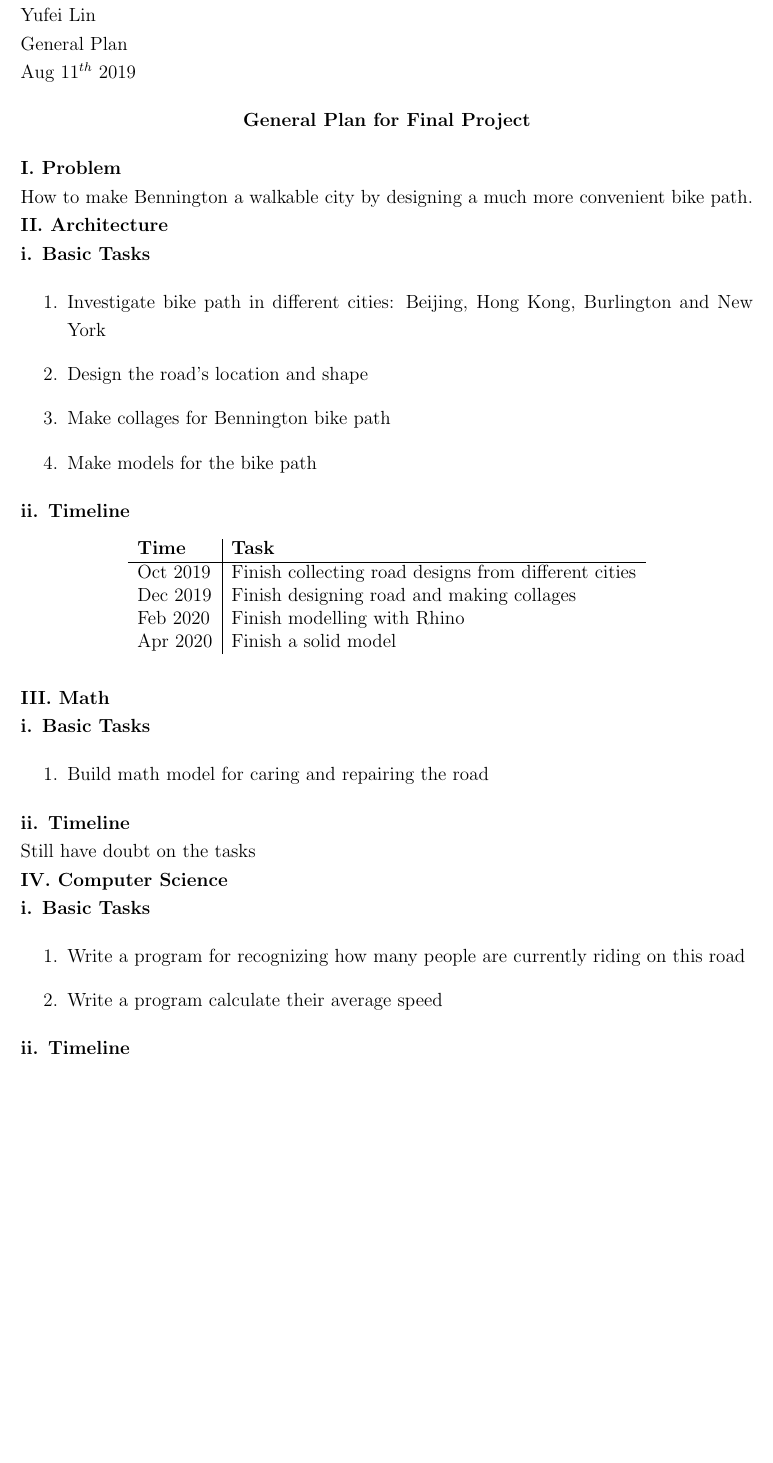
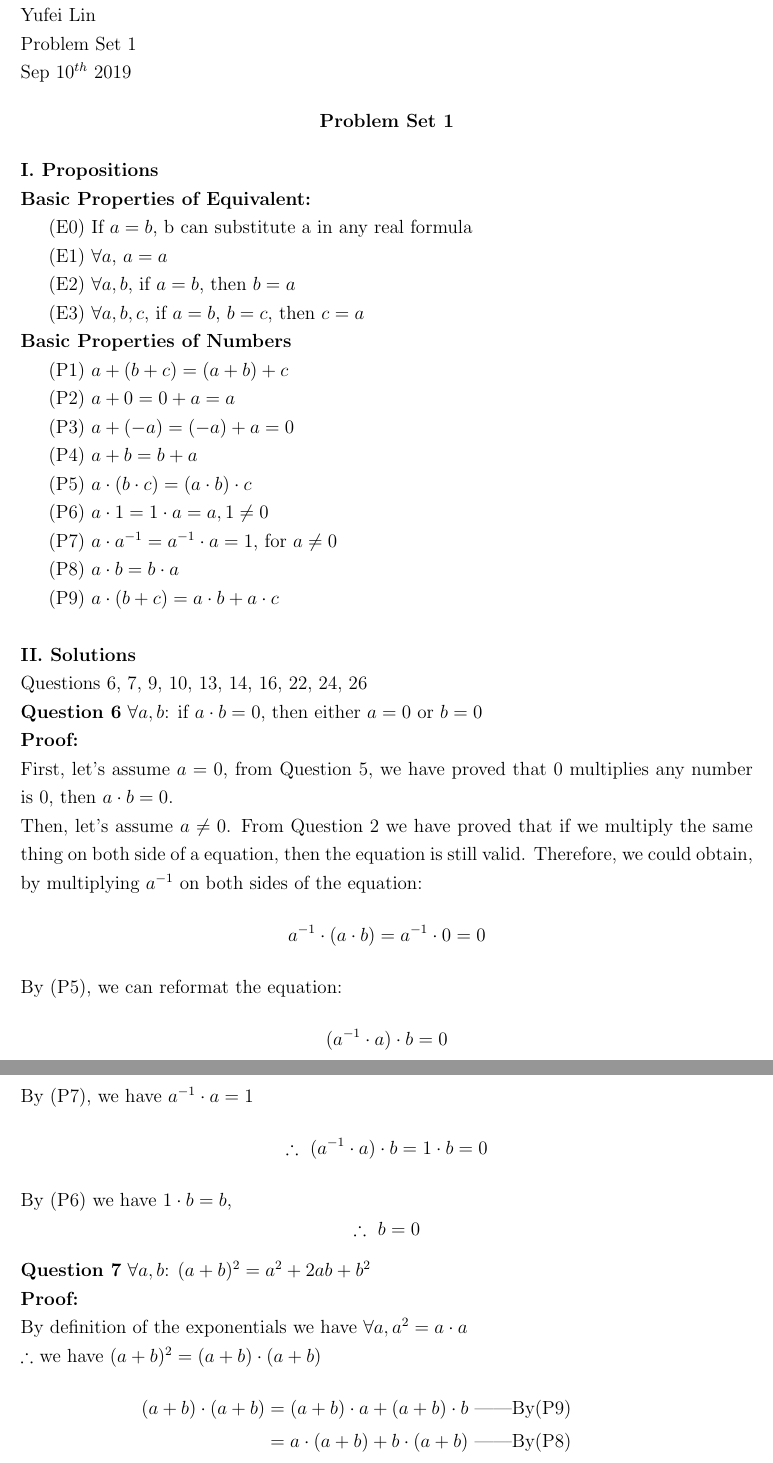
Before and after one commit to YufeiLinUlysses/CalculusAnalysis, a LaTeX problem sheet (Problem Set1/Problem Set1.tex): part of the page before the commit and two parts of pages 1 and 2 of 3 after it, the two joined at a grey line, cut so that both start at the same text, the shorter picture padded with empty space. Compiled offline with pdfLaTeX.

Commit message:
Finished some questions

```diff
--- a/Problem Set1/Problem Set1.tex
+++ b/Problem Set1/Problem Set1.tex
@@ -44,76 +44,96 @@
 Yufei Lin
 
 \noindent
-General Plan
+Problem Set 1
 
 \noindent
-Aug \(11^{th}\) 2019
+Sep \(10^{th}\) 2019
 
 \begin{center}
-\textbf{General Plan for Final Project}
+\textbf{Problem Set 1}
 \end{center}
 
 \noindent
-\textbf{I. Problem}
+\textbf{I. Propositions}
 
 \noindent
-How to make Bennington a walkable city by designing a much more convenient bike path.
+\textbf{Basic Properties of Equivalent:}
+
+(E0) If $a=b$, b can substitute a in any real formula
+
+(E1) $\forall a$, $a=a$
+
+(E2) $\forall a,b$, if $a = b$, then $b =a$
+
+(E3) $\forall a,b,c$, if $a=b$, $b=c$, then $c=a$
 
 \noindent
-\textbf{II. Architecture}
+\textbf{Basic Properties of Numbers}
+
+(P1) $a+(b+c)=(a+b)+c$
+
+(P2) $a+0=0+a=a$
+
+(P3) $a+(-a)=(-a)+a=0$
+
+(P4) $a+b=b+a$
+
+(P5) $a \cdot{(b \cdot{c})}=(a \cdot{b}) \cdot{c}$
+
+(P6) $a \cdot{1}=1\cdot{a}=a, 1\neq0$
+
+(P7) $a\cdot{a^{-1}}=a^{-1}\cdot{a}=1$, for $a \neq 0$
+
+(P8) $a\cdot{b} = b\cdot{a}$
+
+(P9) $a \cdot{(b+c)} = a\cdot{b} +a\cdot{c}$
+\\
 
 \noindent
-\textbf{i. Basic Tasks}
-
-\begin{enumerate}
-\item Investigate bike path in different cities: Beijing, Hong Kong, Burlington and New York
-\item Design the road's location and shape
-\item Make collages for Bennington bike path
-\item Make models for the bike path
-\end{enumerate}
+\textbf{II. Solutions}
 
 \noindent
-\textbf{ii. Timeline}
-
-\begin{table}[h]
-\centering
-\begin{tabular}{l | l}
-\textbf{Time} & \textbf{Task} \\
-\hline
-Oct 2019   & Finish collecting road designs from different cities  \\
-Dec 2019   & Finish designing road and making collages  \\
-Feb 2020    & Finish modelling with Rhino \\
-Apr 2020 & Finish a solid model
-\end{tabular}
-\end{table}
+Questions 6, 7, 9, 10, 13, 14, 16, 22, 24, 26
 
 \noindent
-\textbf{III. Math}
+\textbf{Question 6} $\forall a,b$: if $a \cdot{b} = 0$, then either $a=0$ or $b=0$
 
 \noindent
-\textbf{i. Basic Tasks}
-
-\begin{enumerate}
-\item Build math model for caring and repairing the road
-\end{enumerate}
+\textbf{Proof:}
 
 \noindent
-\textbf{ii. Timeline}
+First, let's assume $a=0$, from Question 5, we have proved that 0 multiplies any number is 0, then $a\cdot{b}=0$.
 
 \noindent
-Still have doubt on the tasks
+Then, let's assume $a\neq 0$. From Question 2 we have proved that if we multiply the same thing on both side of a equation, then the equation is still valid. Therefore, we could obtain, by multiplying $a^{-1}$ on both sides of the equation:\[a^{-1}\cdot{(a\cdot{b})} = a^{-1}\cdot{0} = 0\]
 
 \noindent
-\textbf{IV. Computer Science}
+By (P5), we can reformat the equation:\[(a^{-1}\cdot{a})\cdot{b} =0\]
 
 \noindent
-\textbf{i. Basic Tasks}
-
-\begin{enumerate}
-\item Write a program for recognizing how many people are currently riding on this road
-\item Write a program calculate their average speed
-\end{enumerate}
+By (P7), we have $a^{-1}\cdot{a} = 1$\[\therefore \text{ }(a^{-1}\cdot{a})\cdot{b} = 1\cdot{b} = 0\]
 
 \noindent
-\textbf{ii. Timeline}
+By (P6) we have $1\cdot{b} = b$,\[\therefore \text{ } b = 0\]
 
+\noindent
+\textbf{Question 7} $\forall a,b$: $(a+b)^2=a^2+2ab+b^2$
+
+\noindent
+\textbf{Proof:}
+
+\noindent
+By definition of the exponentials we have $\forall a, a^2 = a\cdot{a}$
+
+\noindent
+$\therefore$ we have $(a+b)^2 = (a+b)\cdot{(a+b)}$
+\begin{align*}
+ (a+b)\cdot{(a+b)} & = (a+b)\cdot{a} + (a+b)\cdot{b} \text{ ------By(P9)}\\
+      & = a\cdot{(a+b)} + b\cdot{(a+b)} \text{ ------By(P8)}\\
+      & = a\cdot{a} + a\cdot{b} + b\cdot{a} + b\cdot{b} \text{ ------By(P9)}\\
+      & = a^2 + a\cdot{b} + a\cdot{b} + b^2 \text{ ------By(P8)}\\
+      & = a^2 + (a\cdot{b})\cdot{1} + (a\cdot{b})\cdot{1} + b^2 \text{ ------By(P6)}\\
+      & = a^2 + (a\cdot{b})\cdot{(1+1)} + b^2 \text{ ------By(P9)}\\
+      & = a^2 + (a\cdot{b})\cdot{2} + b^2 \text{ ------By(P9)}\\
+      & = a^2 + 2\cdot{(a\cdot{b})} + b^2 \text{ ------By(P8)}\\
+\end{align*}
```
Also changed, not shown: Problem Set1/Problem Set1.pdf, Problem Set1/Questions/analysis_f19_ps_01.pdf (added), Problem Set1/Problem Set1.tex (27 more changed lines), 2 other files.
